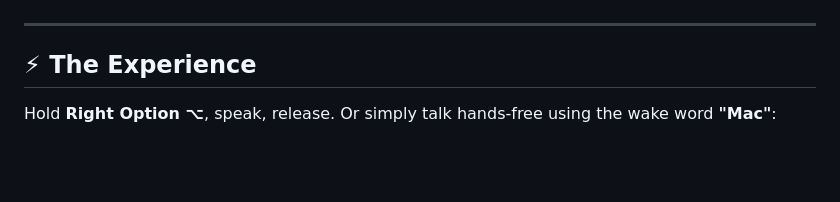
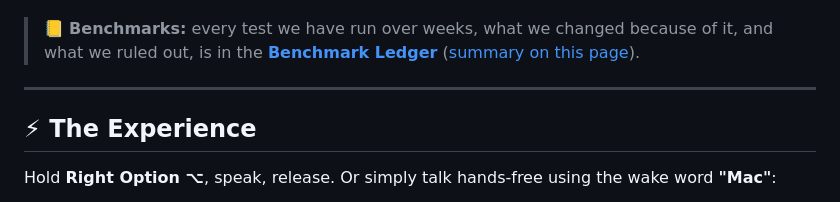
Before and after one commit to bparlette/free-mac-voice, a Markdown page: README.md, the part around one of its changes. Rendered like a GitHub page; blank space fills up the shorter version.

Commit message:
docs: link the Benchmark Ledger from the top of the main README (badge + callout)
Co-Authored-By: Claude Sonnet 5.5 <noreply@anthropic.com>

```diff
--- a/README.md
+++ b/README.md
@@ -12,4 +13,6 @@
 [![License](https://img.shields.io/badge/license-MIT-blue.svg)](LICENSE)
+
+> 📒 **Benchmarks:** every test we have run over weeks, what we changed because of it, and what we ruled out, is in the **[Benchmark Ledger](benchmarks/README.md)** ([summary on this page](#-benchmark-ledger-weeks-of-testing-in-one-place)).
 
 ---
 
```
Also changed, not shown: other parts of README.md (+1 -0 lines).
